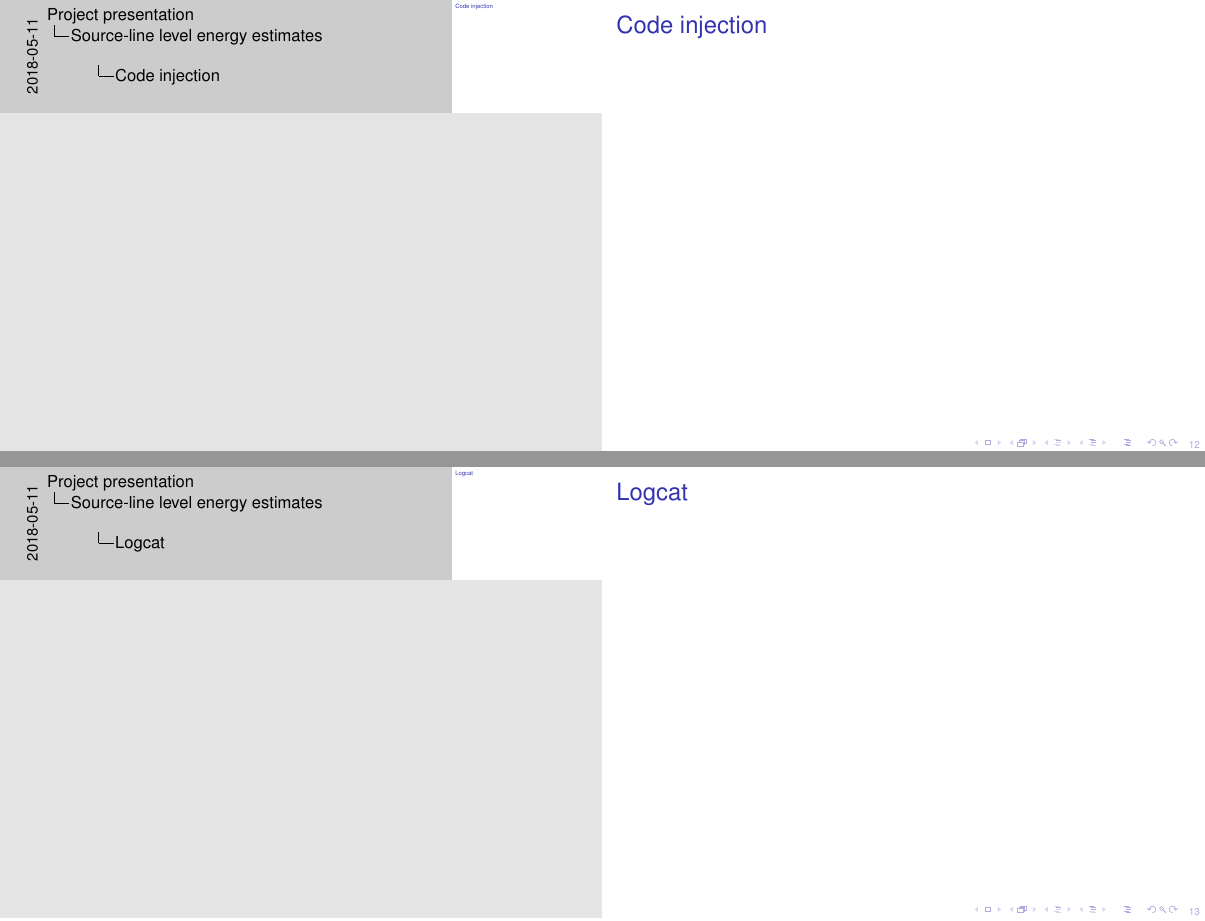
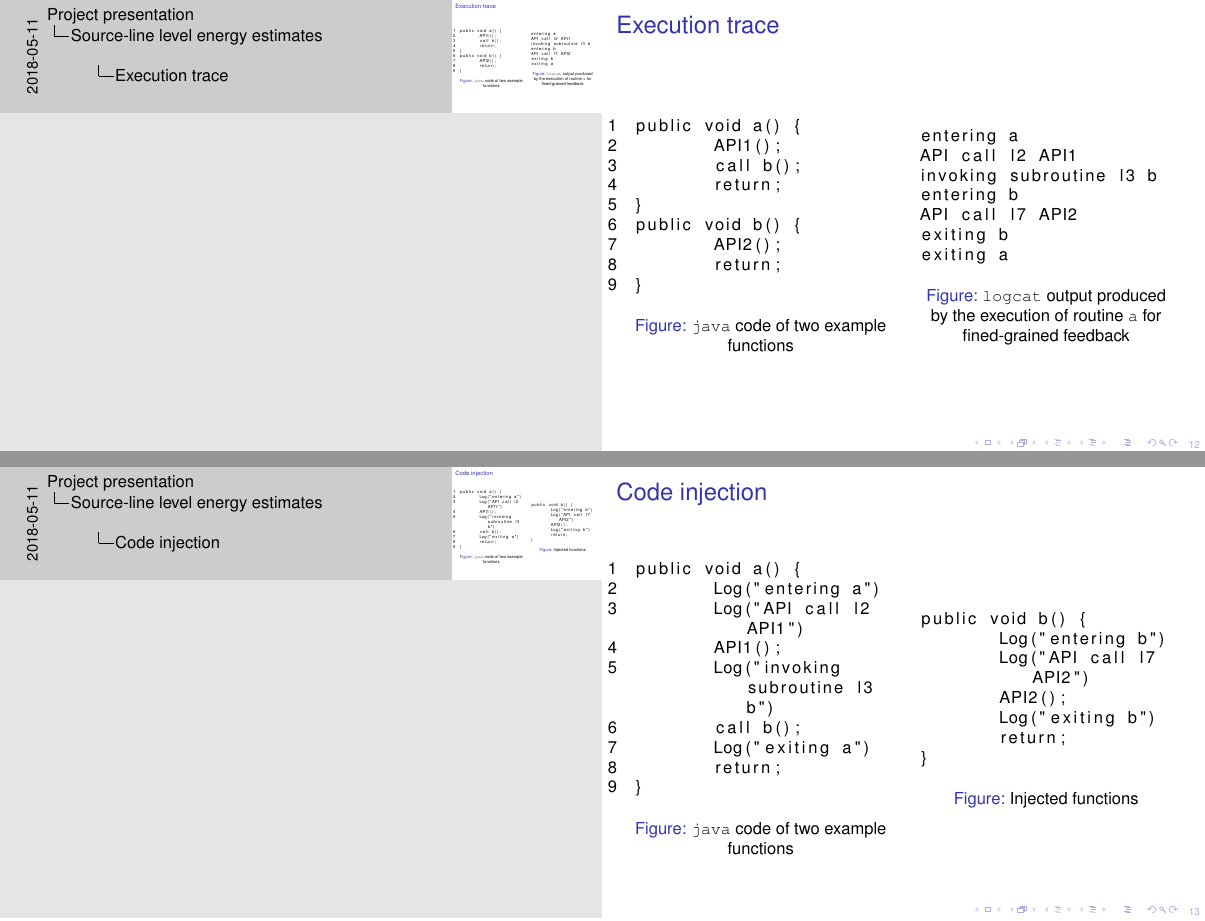
Before and after one commit to acornet/orka-presentation, LaTeX slides (latex/presentation.tex, which reads latex/includes.tex): pages 12 and 13 of 35, joined at a grey line. Compiled offline with pdfLaTeX.

Commit message:
source line

```diff
--- a/latex/includes.tex
+++ b/latex/includes.tex
@@ -50,3 +50,5 @@
 \newcommand{\apk}{\texttt{apk}}
 \newcommand{\logcat}{\texttt{logcat}}
 \newcommand{\netstats}{\texttt{netstats}}
+
+\newcommand{\lv}{Linares-Vasquez et al.}
--- a/latex/presentation.tex
+++ b/latex/presentation.tex
@@ -158,13 +164,83 @@ Goal: generates a reconstructed source-code with line-level estimates
 \end{frame}
 %
 %
- \begin{frame}{Code injection}
-
+\begin{frame}[fragile]{Execution trace}
+\begin{columns}
+\begin{column}{0.5\textwidth}
+\begin{figure}%[language=java]
+\centering
+\begin{lstlisting}[numbers=left]
+public void a() {
+	API1();
+	call b();
+	return;
+}
+public void b() {
+	API2();
+	return;
+}
+\end{lstlisting}
+\caption{\texttt{java} code of two example functions}
+\label{fig:exfunctions}
+\end{figure}
+\end{column}
+%
+\begin{column}{0.5\textwidth}
+\begin{figure}
+\centering
+\begin{lstlisting}
+entering a
+API call l2 API1
+invoking subroutine l3 b
+entering b
+API call l7 API2
+exiting b
+exiting a
+\end{lstlisting}
+\caption{\logcat{} output produced by the execution of routine \texttt{a} for fined-grained feedback}
+\label{fig:exlogcat3}
+\end{figure}
+\end{column}
+\end{columns}
 \end{frame}
 %
 %
-\begin{frame}{Logcat}
-
+\begin{frame}[fragile]{Code injection}
+\begin{columns}
+\begin{column}{0.5\textwidth}
+\begin{figure}%[language=java]
+\centering
+\begin{lstlisting}[numbers=left]
+public void a() {
+	Log("entering a")
+	Log("API call l2 API1")
+	API1();
+	Log("invoking subroutine l3 b")
+	call b();
+	Log("exiting a")
+	return;
+}
+\end{lstlisting}
+\caption{\texttt{java} code of two example functions}
+\end{figure}
+\end{column}
+%
+\begin{column}{0.5\textwidth}
+\begin{figure}
+\centering
+\begin{lstlisting}
+public void b() {
+	Log("entering b")
+	Log("API call l7 API2")
+	API2();
+	Log("exiting b")
+	return;
+}
+\end{lstlisting}
+\caption{Injected functions}
+\end{figure}
+\end{column}
+\end{columns}
 \end{frame}
 %
 %
```
Also changed, not shown: latex/presentation.tex (10 more changed lines).
